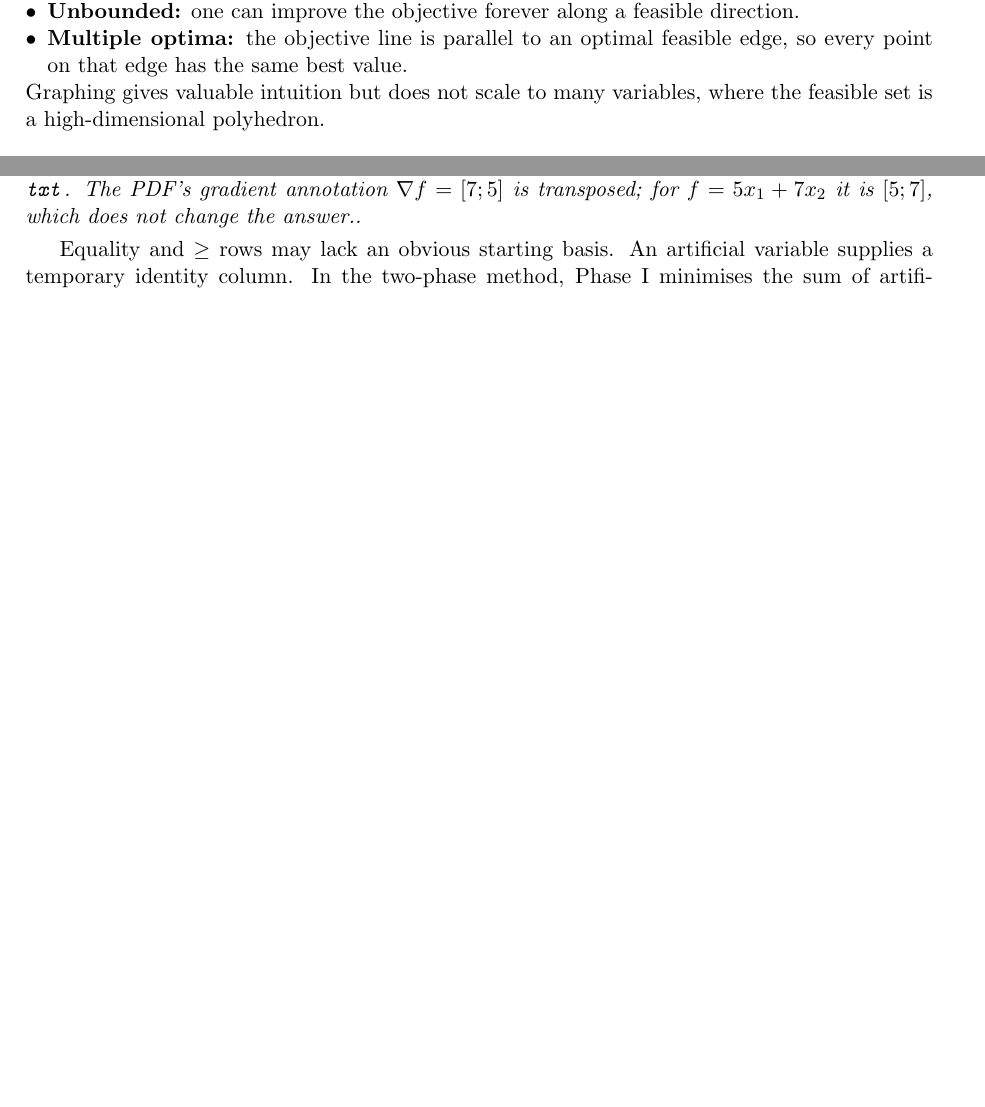
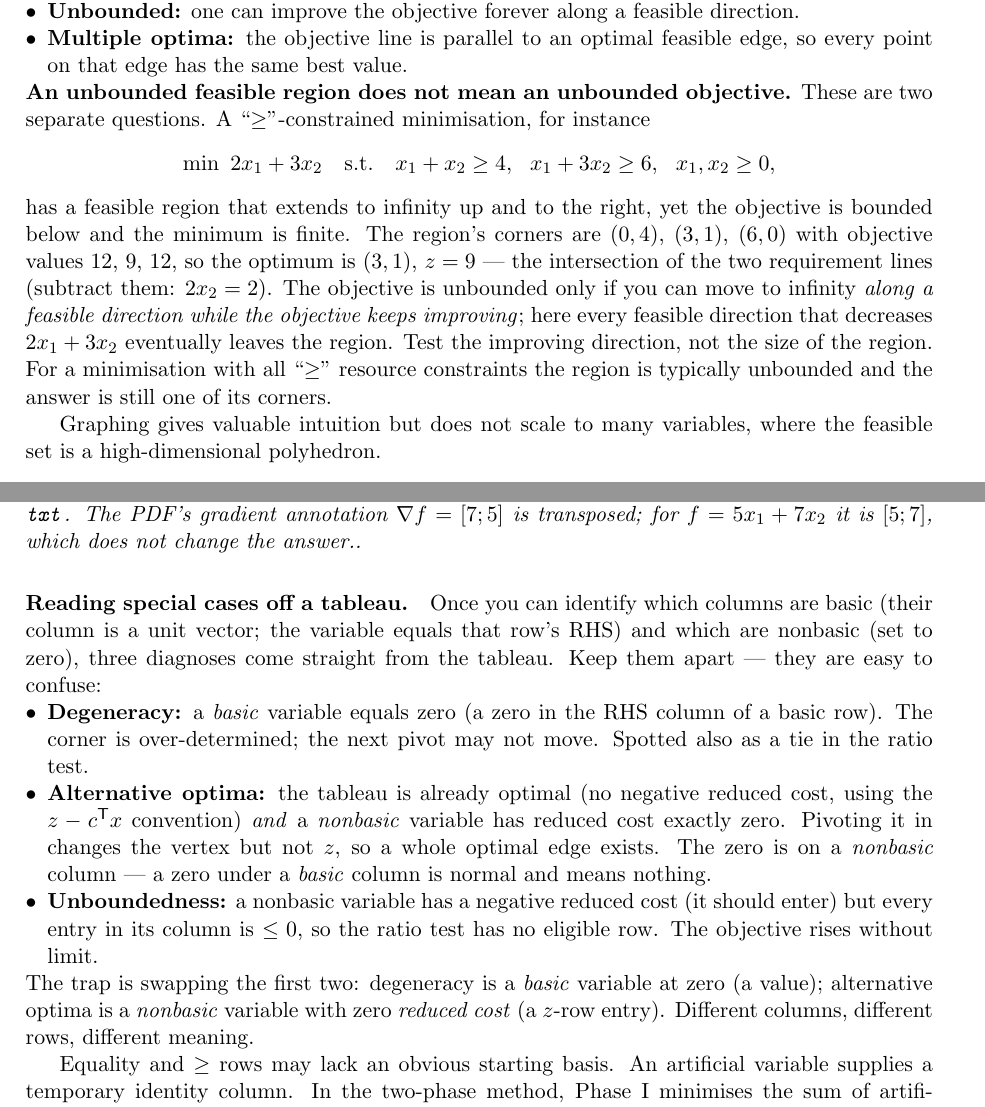
Before and after one commit to jeffery-han/NTU-CCA-courses, a LaTeX document (EE-6204/notes/beginner-notes.tex): two parts of pages 3 and 4 of 13 before the commit and two parts of pages 3 and 5 of 13 after it, joined at a grey line, cut so that both start at the same text, the shorter picture padded with empty space. Compiled offline with pdfLaTeX.

Commit message:
EE-6204: grade Quiz 1 mock 2, fold A6/B9 gaps into the notes
Scored the exported mock-2 attempt (15/27; 15/19 on the attempted A+B
part; Section C left blank). Re-derived all four misses against the key.

- weakness-log.json: 4 entries (A6, B9 concept gaps; B4/B5 speed slips;
  Section C not attempted).
- beginner-notes.tex: "unbounded region != unbounded objective" block
  with a worked >= minimisation; "reading special cases off a tableau"
  (degenerate vs alternative optima vs unbounded).
- notes.tex: compact forms of both in the graphical and simplex sections.
- STATUS.md: mock-2 result + Update record entry.
- Both notes recompiled with xelatex, 0 errors (13 / 14 pages).

Co-Authored-By: Claude Sonnet 5 <noreply@anthropic.com>
Claude-Session: https://claude.ai/code/session_019VZupuZ9jPCfUJ8YpDGjd2

```diff
--- a/EE-6204/notes/beginner-notes.tex
+++ b/EE-6204/notes/beginner-notes.tex
@@ -13,7 +13,7 @@
 \newcommand{\source}[1]{\par\smallskip\noindent\textit{Source: #1.}\par\smallskip}
 \title{EE6204 Systems Analysis\\\large Beginner Notes: Linear and Nonlinear Programming}
 \author{Living course note}
-\date{Updated: 3 September 2026}
+\date{Updated: 4 September 2026}
 \begin{document}
 \maketitle
 \noindent\textbf{Scope and sources.} This self-contained note develops the supplied Linear Programming and Nonlinear Programming material from \texttt{resources/lecture-01-04-linear-and-nonlinear-programming.pdf} (PDF pp.~1--142), with introductory support from \texttt{resources/introduction-to-linear-programming.pdf} and teaching emphasis from the Week~1--3 lecture transcripts. The Week~3 exercise class (\texttt{resources/week-03-transcript.txt}) and its handwritten worked solutions (\texttt{resources/EE6204\_Exercises-part1.pdf}) supply the graphical and integer-programming worked examples and the examiner's marking expectations. Newly archived public examinations and student solutions are not used here until their calculations are independently reviewed.
@@ -67,6 +67,12 @@ Recognise three special outcomes:
 \item \textbf{Unbounded:} one can improve the objective forever along a feasible direction.
 \item \textbf{Multiple optima:} the objective line is parallel to an optimal feasible edge, so every point on that edge has the same best value.
 \end{itemize}
+\textbf{An unbounded feasible region does not mean an unbounded objective.} These are two separate questions. A ``$\geq$''-constrained minimisation, for instance
+\[
+ \min\ 2x_1+3x_2\quad\text{s.t.}\quad x_1+x_2\geq4,\ \ x_1+3x_2\geq6,\ \ x_1,x_2\geq0,
+\]
+has a feasible region that extends to infinity up and to the right, yet the objective is bounded below and the minimum is finite. The region's corners are $(0,4)$, $(3,1)$, $(6,0)$ with objective values $12$, $9$, $12$, so the optimum is $(3,1)$, $z=9$ --- the intersection of the two requirement lines (subtract them: $2x_2=2$). The objective is unbounded only if you can move to infinity \emph{along a feasible direction while the objective keeps improving}; here every feasible direction that decreases $2x_1+3x_2$ eventually leaves the region. Test the improving direction, not the size of the region. For a minimisation with all ``$\geq$'' resource constraints the region is typically unbounded and the answer is still one of its corners.
+
 Graphing gives valuable intuition but does not scale to many variables, where the feasible set is a high-dimensional polyhedron.
 
 \subsection{Worked graphical solution}
@@ -112,6 +118,14 @@ Never memorise ``most positive'' or ``most negative'' without checking how the o
 \]
 has all three constraint lines through $(0,4)$: $5(4)=20$, $6(4)=24$, $4(4)=16$. Entering $x_2$, the ratio test gives $20/5=24/6=16/4=4$ --- a three-way tie. Whichever row is pivoted, the optimal tableau has $x_2=4$, objective $28$, and the other two slacks stuck at zero. Note that $(0,4)$ is still optimal even though moving along the line $2x_1+6x_2=24$ would raise the objective ($5x_1+7x_2=28+\tfrac83x_1$): that direction immediately violates $4x_1+5x_2\leq20$, so it is not a feasible edge. At a degenerate corner an improving \emph{direction} can exist while no improving \emph{feasible edge} does --- which is exactly why the tie is worth spotting. Recognising a degenerate tableau (a ratio-test tie, or a zero in the basic-variable column at optimality) is a common short-answer target.
 \source{\texttt{resources/EE6204\_Exercises-part1.pdf}, Q1--Q2; \texttt{resources/week-03-transcript.txt}. The PDF's gradient annotation $\nabla f=[7;5]$ is transposed; for $f=5x_1+7x_2$ it is $[5;7]$, which does not change the answer.}
+
+\paragraph{Reading special cases off a tableau.} Once you can identify which columns are basic (their column is a unit vector; the variable equals that row's RHS) and which are nonbasic (set to zero), three diagnoses come straight from the tableau. Keep them apart --- they are easy to confuse:
+\begin{itemize}
+\item \textbf{Degeneracy:} a \emph{basic} variable equals zero (a zero in the RHS column of a basic row). The corner is over-determined; the next pivot may not move. Spotted also as a tie in the ratio test.
+\item \textbf{Alternative optima:} the tableau is already optimal (no negative reduced cost, using the $z-c^\T x$ convention) \emph{and} a \emph{nonbasic} variable has reduced cost exactly zero. Pivoting it in changes the vertex but not $z$, so a whole optimal edge exists. The zero is on a \emph{nonbasic} column --- a zero under a \emph{basic} column is normal and means nothing.
+\item \textbf{Unboundedness:} a nonbasic variable has a negative reduced cost (it should enter) but every entry in its column is $\leq0$, so the ratio test has no eligible row. The objective rises without limit.
+\end{itemize}
+The trap is swapping the first two: degeneracy is a \emph{basic} variable at zero (a value); alternative optima is a \emph{nonbasic} variable with zero \emph{reduced cost} (a $z$-row entry). Different columns, different rows, different meaning.
 
 Equality and $\geq$ rows may lack an obvious starting basis. An artificial variable supplies a temporary identity column. In the two-phase method, Phase~I minimises the sum of artificial variables. A positive Phase~I optimum proves that the original constraints are infeasible; otherwise remove the artificials and optimise the true objective in Phase~II.
 \source{\texttt{resources/lecture-01-04-linear-and-nonlinear-programming.pdf}, PDF pp.~16--59.}
```
Also changed, not shown: EE-6204/STATUS.md (+2 -0 lines), EE-6204/notes/notes.tex (+10 -1 lines), EE-6204/notes/beginner-notes.pdf, EE-6204/notes/notes.pdf, 1 other file.
